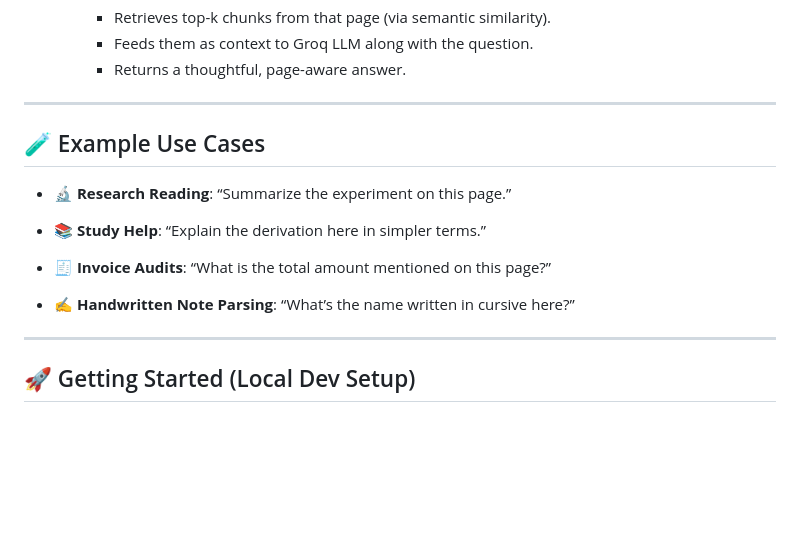
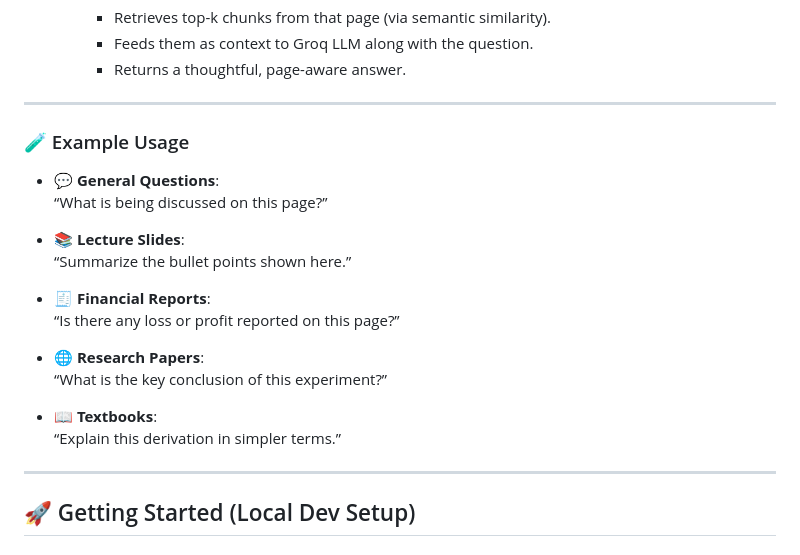
Before and after one commit to anushkatyagi2611/pdf_copilot, a Markdown page: README.md, the part around the change. GitHub-like rendering; blank space fills up the shorter version.

```diff
--- a/README.md
+++ b/README.md
@@ -76,19 +76,23 @@ Smart document chunking and embedding ensure that answers are generated based on
 
 ---
 
-## 🧪 Example Use Cases
+### 🧪 Example Usage
 
-* 🔬 **Research Reading**:
-  “Summarize the experiment on this page.”
+* 💬 **General Questions**:
+  “What is being discussed on this page?”
 
-* 📚 **Study Help**:
-  “Explain the derivation here in simpler terms.”
+* 📚 **Lecture Slides**:
+  “Summarize the bullet points shown here.”
 
-* 🧾 **Invoice Audits**:
-  “What is the total amount mentioned on this page?”
+* 🧾 **Financial Reports**:
+  “Is there any loss or profit reported on this page?”
 
-* ✍️ **Handwritten Note Parsing**:
-  “What’s the name written in cursive here?”
+* 🌐 **Research Papers**:
+  “What is the key conclusion of this experiment?”
+
+* 📖 **Textbooks**:
+  “Explain this derivation in simpler terms.”
+
 
 ---
 
```
